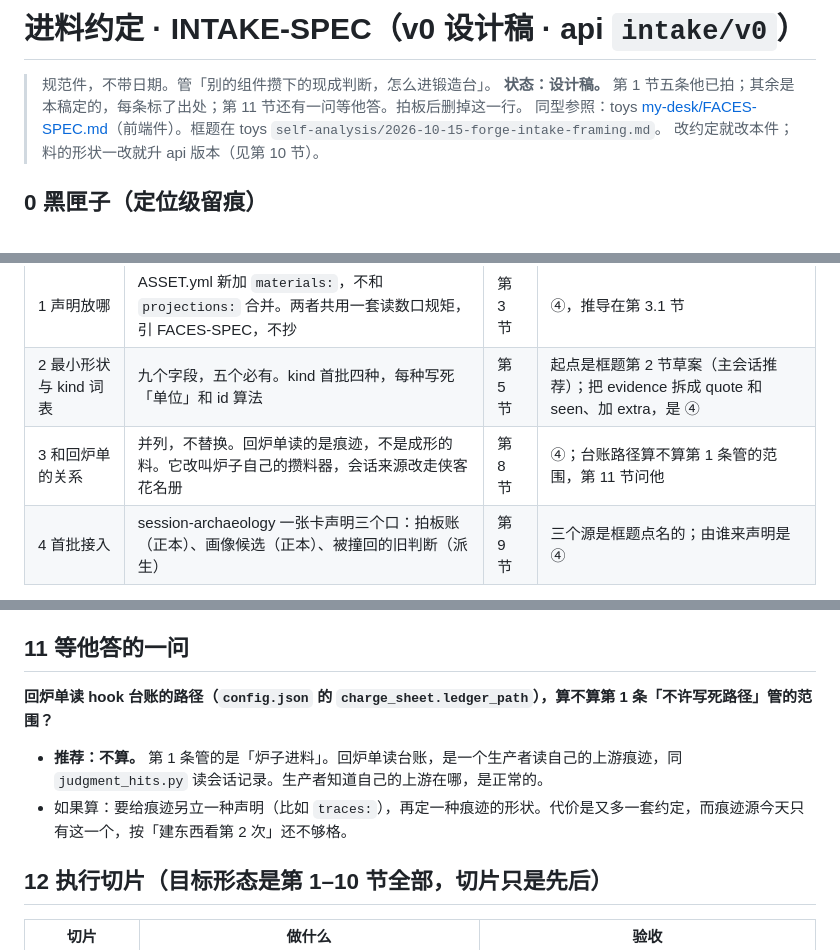
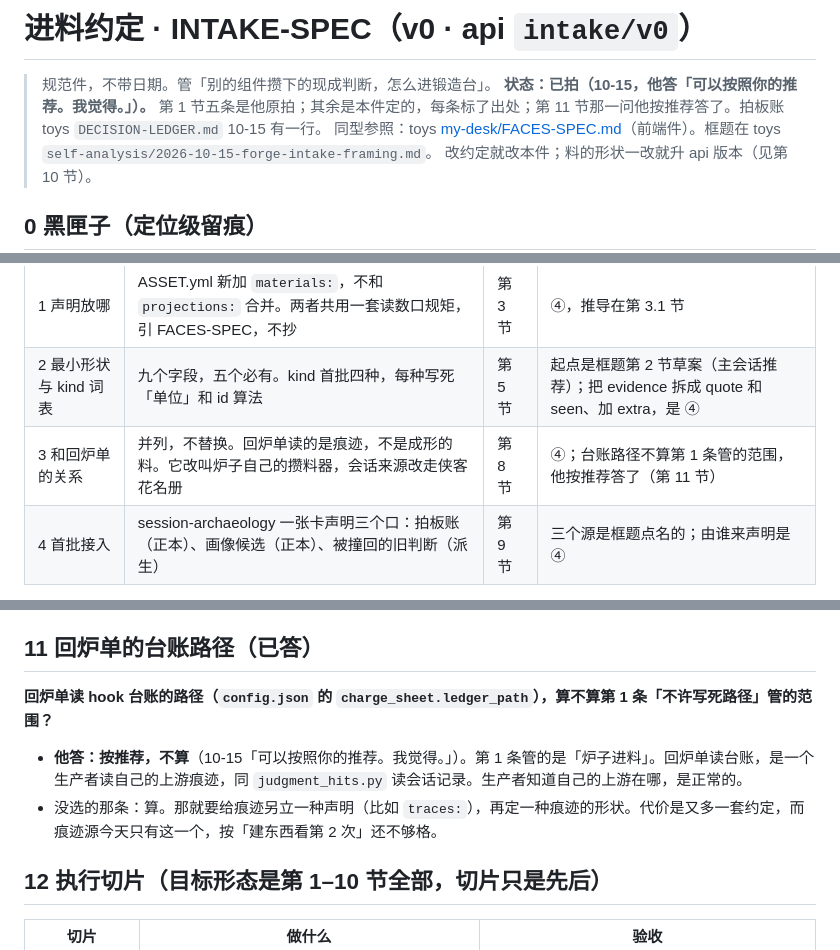
Before and after one commit to SYMlp/reflect-forge, a Markdown page: docs/INTAKE-SPEC.md, 3 parts joined by grey strips. Drawn GitHub-style.

Commit message:
docs(进料): INTAKE-SPEC 定稿——他按推荐答第 11 节：回炉单的台账路径不算写死路径
Co-Authored-By: Claude Opus 5.5 <noreply@anthropic.com>

```diff
--- a/docs/INTAKE-SPEC.md
+++ b/docs/INTAKE-SPEC.md
@@ -1,7 +1,7 @@
-# 进料约定 · INTAKE-SPEC（v0 设计稿 · api `intake/v0`）
+# 进料约定 · INTAKE-SPEC（v0 · api `intake/v0`）
 
 > 规范件，不带日期。管「别的组件攒下的现成判断，怎么进锻造台」。
-> **状态：设计稿。** 第 1 节五条他已拍；其余是本稿定的，每条标了出处；第 11 节还有一问等他答。拍板后删掉这一行。
+> **状态：已拍（10-15，他答「可以按照你的推荐。我觉得。」）。** 第 1 节五条是他原拍；其余是本件定的，每条标了出处；第 11 节那一问他按推荐答了。拍板账 toys `DECISION-LEDGER.md` 10-15 有一行。
 > 同型参照：toys [my-desk/FACES-SPEC.md](../../toys/my-desk/FACES-SPEC.md)（前端件）。框题在 toys `self-analysis/2026-10-15-forge-intake-framing.md`。
 > 改约定就改本件；料的形状一改就升 api 版本（见第 10 节）。
 
@@ -51,7 +51,7 @@
 |---|---|---|---|
 | 1 声明放哪 | ASSET.yml 新加 `materials:`，不和 `projections:` 合并。两者共用一套读数口规矩，引 FACES-SPEC，不抄 | 第 3 节 | ④，推导在第 3.1 节 |
 | 2 最小形状与 kind 词表 | 九个字段，五个必有。kind 首批四种，每种写死「单位」和 id 算法 | 第 5 节 | 起点是框题第 2 节草案（主会话推荐）；把 evidence 拆成 quote 和 seen、加 extra，是 ④ |
-| 3 和回炉单的关系 | 并列，不替换。回炉单读的是痕迹，不是成形的料。它改叫炉子自己的攒料器，会话来源改走侠客花名册 | 第 8 节 | ④；台账路径算不算第 1 条管的范围，第 11 节问他 |
+| 3 和回炉单的关系 | 并列，不替换。回炉单读的是痕迹，不是成形的料。它改叫炉子自己的攒料器，会话来源改走侠客花名册 | 第 8 节 | ④；台账路径不算第 1 条管的范围，他按推荐答了（第 11 节） |
 | 4 首批接入 | session-archaeology 一张卡声明三个口：拍板账（正本）、画像候选（正本）、被撞回的旧判断（派生） | 第 9 节 | 三个源是框题点名的；由谁来声明是 ④ |
 
 **对框题第 2 节的一处改判**：那里说「今天每种原料只有一处存储，委派链先不造」。核下来不成立。`judgment_hits.db` 里存的，正是拍板账、画像台账那几行的正文副本，外加撞回计数。所以首批就是「同一份料存两处」，链首批就要造。只造一层（正本 → 派生），两个派生口之间怎么排，等第二个派生口出现再定（第 6 节）。
@@ -235,12 +235,12 @@ materials:
 - **公网演示关掉进料**：`FORGE_DEMO=1` 时两个接口都不扫本机；`scripts/export_static.py` 不抓 `/api/intake/*`。料里是他的拍板原话，不能进 `site/`。
 - **改料的形状 = 升 api**（`intake/v1`），并给旧形状一条转换。**加 kind = 档 3**，做完报一句。
 
-## 11 等他答的一问
+## 11 回炉单的台账路径（已答）
 
 **回炉单读 hook 台账的路径（`config.json` 的 `charge_sheet.ledger_path`），算不算第 1 条「不许写死路径」管的范围？**
 
-- **推荐：不算。** 第 1 条管的是「炉子进料」。回炉单读台账，是一个生产者读自己的上游痕迹，同 `judgment_hits.py` 读会话记录。生产者知道自己的上游在哪，是正常的。
-- 如果算：要给痕迹另立一种声明（比如 `traces:`），再定一种痕迹的形状。代价是又多一套约定，而痕迹源今天只有这一个，按「建东西看第 2 次」还不够格。
+- **他答：按推荐，不算**（10-15「可以按照你的推荐。我觉得。」）。第 1 条管的是「炉子进料」。回炉单读台账，是一个生产者读自己的上游痕迹，同 `judgment_hits.py` 读会话记录。生产者知道自己的上游在哪，是正常的。
+- 没选的那条：算。那就要给痕迹另立一种声明（比如 `traces:`），再定一种痕迹的形状。代价是又多一套约定，而痕迹源今天只有这一个，按「建东西看第 2 次」还不够格。
 
 ## 12 执行切片（目标形态是第 1–10 节全部，切片只是先后）
 
```
Also changed, not shown: other parts of docs/INTAKE-SPEC.md (+1 -1 lines).
